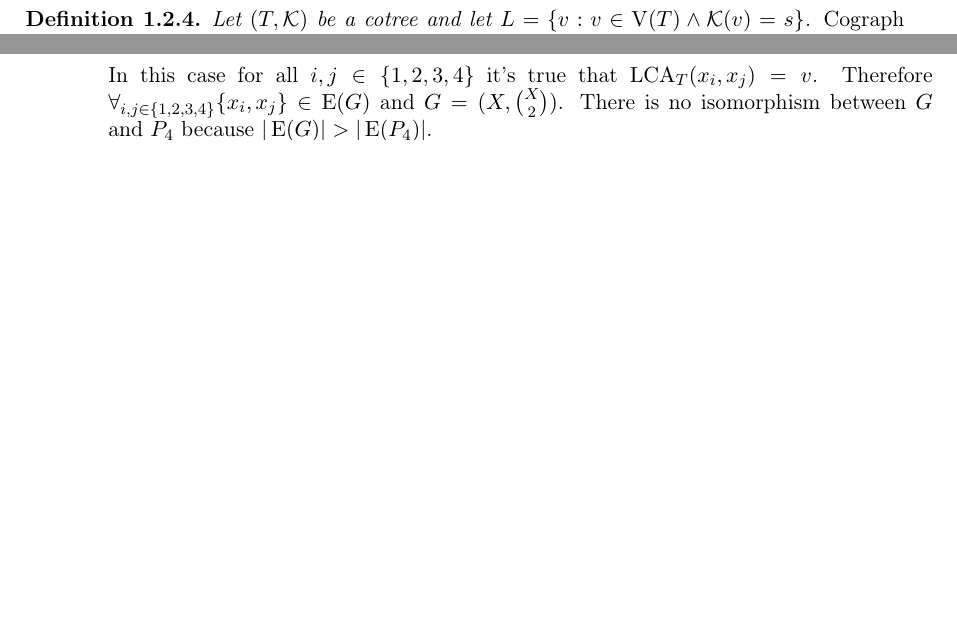
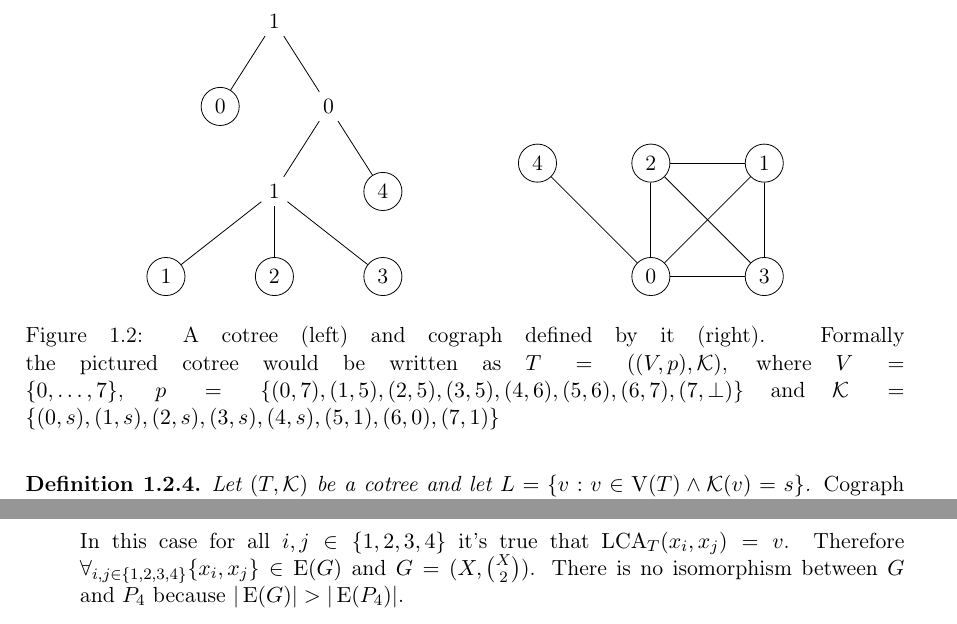
Before and after one commit to marcin-serwin/cographs, a LaTeX thesis (paper/main.tex, which reads paper/body/12-cographs.tex): two parts of pages 11 and 12 of 20 before the commit and two parts of pages 11 and 13 of 22 after it, joined at a grey line, cut at the place of the change, the shorter picture padded with empty space. Compiled offline with pdfLaTeX.

Commit message:
Add cotree example to definition

```diff
--- a/paper/body/12-cographs.tex
+++ b/paper/body/12-cographs.tex
@@ -39,6 +39,41 @@ Cographs can be defined in several equivalent ways. This paper will provide four
     Graph $G$ is a \emph{cograph} if and only if there exists cotree $T$ such that $G = \G(T)$.
 \end{defi}
 
+\begin{figure}[h]
+    \centering
+    \begin{tikzpicture}[leaf/.style = {circle, draw}, sibling distance=5em]
+        \node {1}
+        child { node[leaf] {0} }
+        child { node {0}
+                child { node {1}
+                        child { node[leaf] {1} }
+                        child { node[leaf] {2} }
+                        child { node[leaf] {3} } }
+                child { node[leaf] {4} } };
+    \end{tikzpicture}\hspace{5em}
+    \begin{tikzpicture}
+        \begin{scope}[every node/.style={draw, circle}]
+            \node (0) at (0,0) {0};
+            \node (1) at (2,2) {1};
+            \node (2) at (0,2) {2};
+            \node (3) at (2,0) {3};
+            \node (4) at (-2,2) {4};
+        \end{scope}
+
+        \begin{scope}[
+                every edge/.style={draw}]
+            \path [-] (1) edge (2);
+            \path [-] (2) edge (3);
+            \path [-] (3) edge (1);
+            \path [-] (0) edge (1);
+            \path [-] (0) edge (2);
+            \path [-] (0) edge (3);
+            \path [-] (0) edge (4);
+        \end{scope}
+    \end{tikzpicture}
+    \caption{A cotree (left) and cograph defined by it (right). Formally the pictured cotree would be written as $T = ((V, p), \kind)$, where $V = \{0, \ldots, 7\}$, $p = \{(0, 7), (1,5), (2,5), (3,5), (4,6), (5,6), (6,7), (7,\bot)\}$ and $\kind =\{(0,s), (1,s), (2,s), (3,s), (4,s), (5,1), (6,0), (7,1)\}$}
+\end{figure}
+
 \begin{defi}\label{codef4}
     Graph $G$ is a \emph{cograph} if and only if for each $X \subseteq \V(G)$ graphs $G[X]$ and $P_4 = (\{0,1,2,3\}, \{\{0,1\},\{1,2\},\{2,3\}\})$ are non-isomorphic.
 \end{defi}
```
